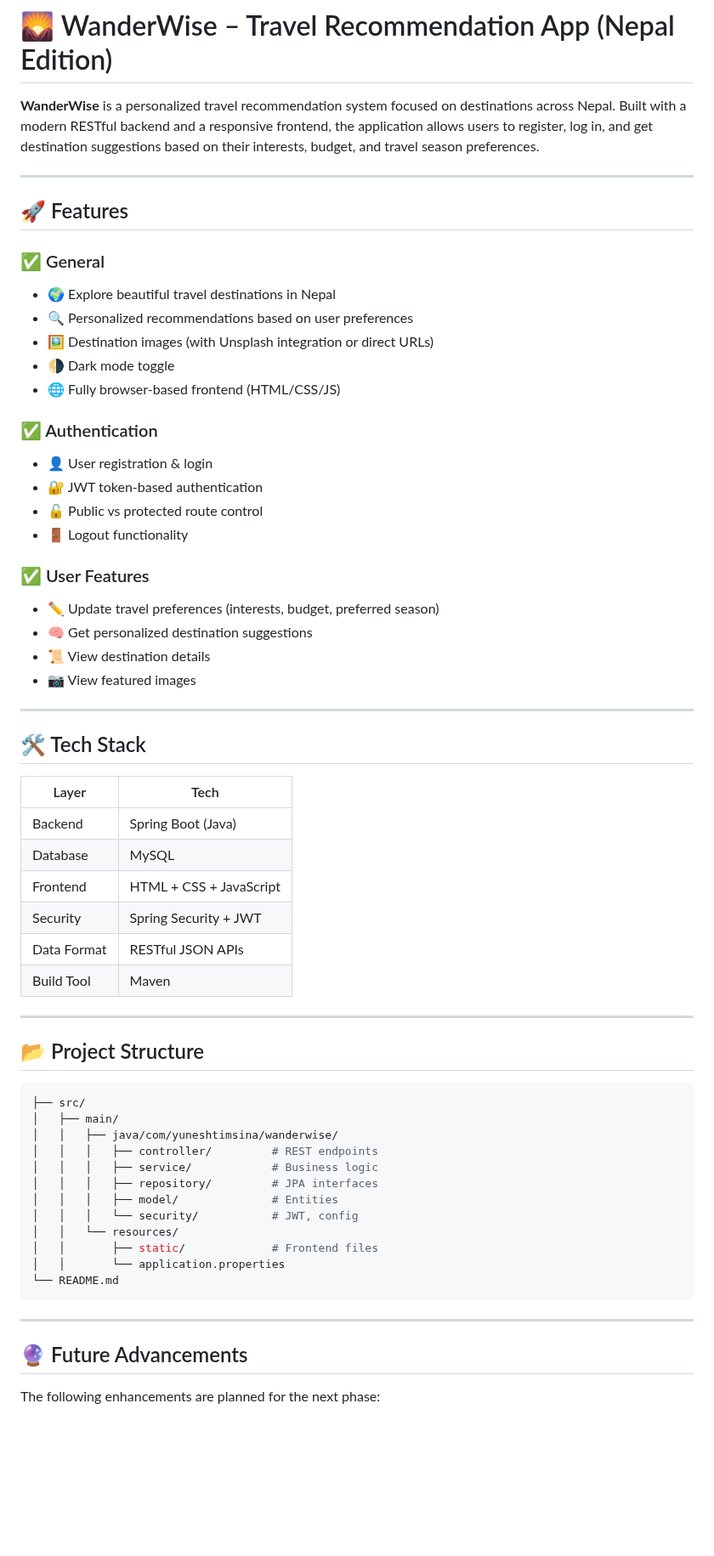
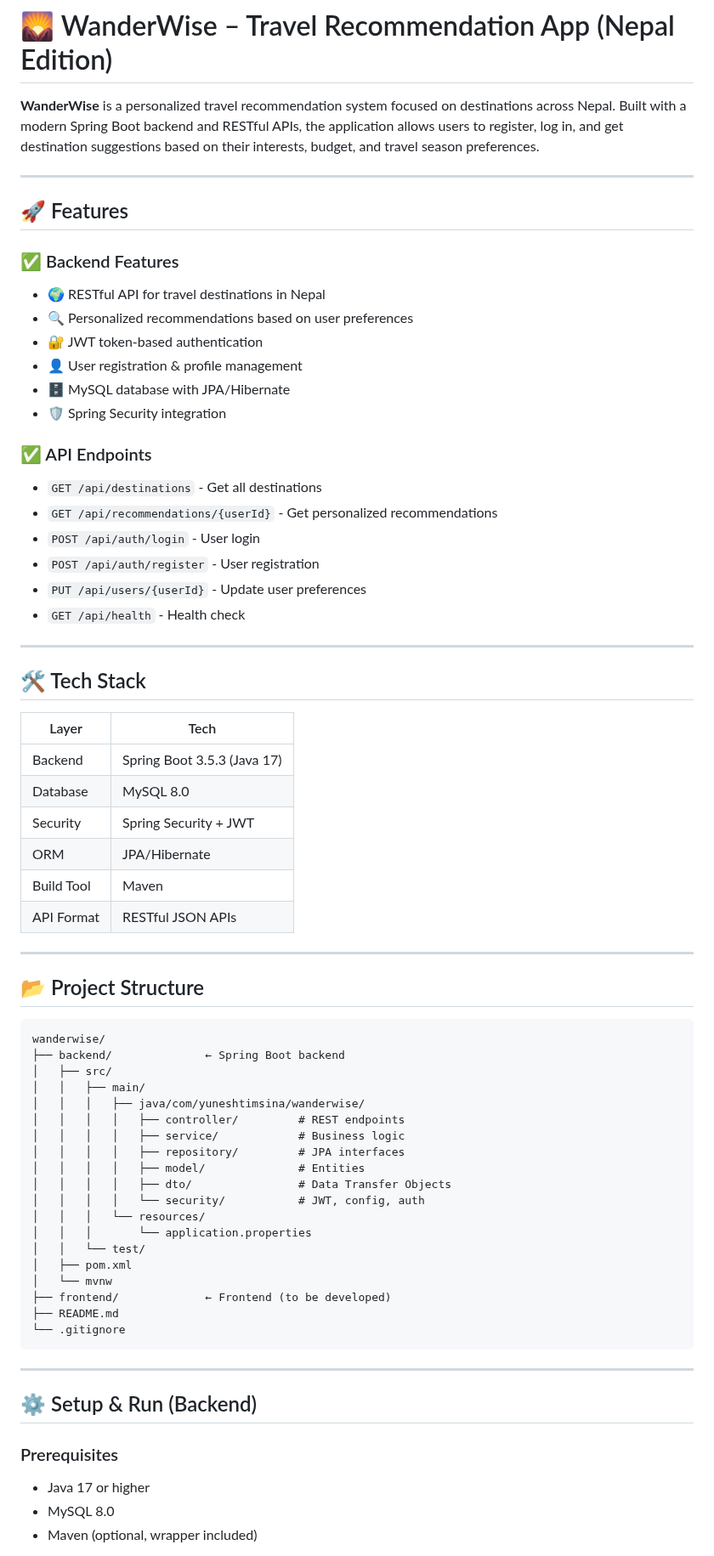
Before and after one commit to yuneshbyte01/Wander_Wise, a Markdown page: README.md, the part around one of its changes. Shown at 85% size. Rendered like a GitHub page; blank space fills up the shorter version.

````diff
--- a/README.md
+++ b/README.md
@@ -1,29 +1,26 @@
 # 🌄 WanderWise – Travel Recommendation App (Nepal Edition)
 
-**WanderWise** is a personalized travel recommendation system focused on destinations across Nepal. Built with a modern RESTful backend and a responsive frontend, the application allows users to register, log in, and get destination suggestions based on their interests, budget, and travel season preferences.
+**WanderWise** is a personalized travel recommendation system focused on destinations across Nepal. Built with a modern Spring Boot backend and RESTful APIs, the application allows users to register, log in, and get destination suggestions based on their interests, budget, and travel season preferences.
 
 ---
 
 ## 🚀 Features
 
-### ✅ General
-- 🌍 Explore beautiful travel destinations in Nepal
+### ✅ Backend Features
+- 🌍 RESTful API for travel destinations in Nepal
 - 🔍 Personalized recommendations based on user preferences
-- 🖼️ Destination images (with Unsplash integration or direct URLs)
-- 🌗 Dark mode toggle
-- 🌐 Fully browser-based frontend (HTML/CSS/JS)
+- 🔐 JWT token-based authentication
+- 👤 User registration & profile management
+- 🗄️ MySQL database with JPA/Hibernate
+- 🛡️ Spring Security integration
 
-### ✅ Authentication
-- 👤 User registration & login
-- 🔐 JWT token-based authentication
-- 🔓 Public vs protected route control
-- 🚪 Logout functionality
-
-### ✅ User Features
-- ✏️ Update travel preferences (interests, budget, preferred season)
-- 🧠 Get personalized destination suggestions
-- 📜 View destination details
-- 📷 View featured images
+### ✅ API Endpoints
+- `GET /api/destinations` - Get all destinations
+- `GET /api/recommendations/{userId}` - Get personalized recommendations
+- `POST /api/auth/login` - User login
+- `POST /api/auth/register` - User registration
+- `PUT /api/users/{userId}` - Update user preferences
+- `GET /api/health` - Health check
 
 ---
 
@@ -31,35 +28,45 @@
 
 | Layer       | Tech                        |
 |-------------|-----------------------------|
-| Backend     | Spring Boot (Java)          |
-| Database    | MySQL                       |
-| Frontend    | HTML + CSS + JavaScript     |
+| Backend     | Spring Boot 3.5.3 (Java 17) |
+| Database    | MySQL 8.0                   |
 | Security    | Spring Security + JWT       |
-| Data Format | RESTful JSON APIs           |
+| ORM         | JPA/Hibernate               |
 | Build Tool  | Maven                       |
+| API Format  | RESTful JSON APIs           |
 
 ---
 
 ## 📂 Project Structure
 
-```bash
-├── src/
-│   ├── main/
-│   │   ├── java/com/yuneshtimsina/wanderwise/
-│   │   │   ├── controller/         # REST endpoints
-│   │   │   ├── service/            # Business logic
-│   │   │   ├── repository/         # JPA interfaces
-│   │   │   ├── model/              # Entities
-│   │   │   └── security/           # JWT, config
-│   │   └── resources/
-│   │       ├── static/             # Frontend files
-│   │       └── application.properties
-└── README.md
+```
+wanderwise/
+├── backend/              ← Spring Boot backend
+│   ├── src/
+│   │   ├── main/
+│   │   │   ├── java/com/yuneshtimsina/wanderwise/
+│   │   │   │   ├── controller/         # REST endpoints
+│   │   │   │   ├── service/            # Business logic
+│   │   │   │   ├── repository/         # JPA interfaces
+│   │   │   │   ├── model/              # Entities
+│   │   │   │   ├── dto/                # Data Transfer Objects
+│   │   │   │   └── security/           # JWT, config, auth
+│   │   │   └── resources/
+│   │   │       └── application.properties
+│   │   └── test/
+│   ├── pom.xml
+│   └── mvnw
+├── frontend/             ← Frontend (to be developed)
+├── README.md
+└── .gitignore
 ```
 
 ---
 
-## 🔮 Future Advancements
+## ⚙️ Setup & Run (Backend)
 
-The following enhancements are planned for the next phase:
+### Prerequisites
+- Java 17 or higher
+- MySQL 8.0
+- Maven (optional, wrapper included)
 
````
Also changed, not shown: other parts of README.md (+104 -27 lines).
